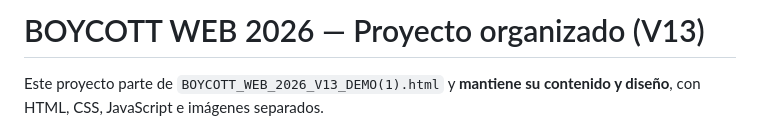
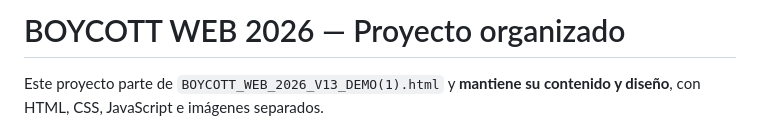
Before and after one commit to pansitozzz/boycott-web, a Markdown page: README.md, the part around the change. Drawn GitHub-style.

Commit message:
Update project title in README
Removed version number from project title in README.

```diff
--- a/README.md
+++ b/README.md
@@ -1,4 +1,4 @@
-# BOYCOTT WEB 2026 — Proyecto organizado (V13)
+# BOYCOTT WEB 2026 — Proyecto organizado
 
 Este proyecto parte de `BOYCOTT_WEB_2026_V13_DEMO(1).html` y **mantiene su contenido y diseño**, con HTML, CSS, JavaScript e imágenes separados.
 
```
